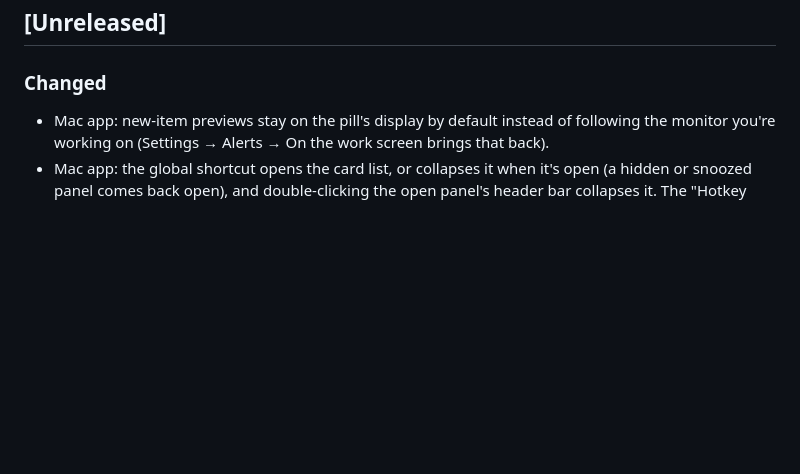
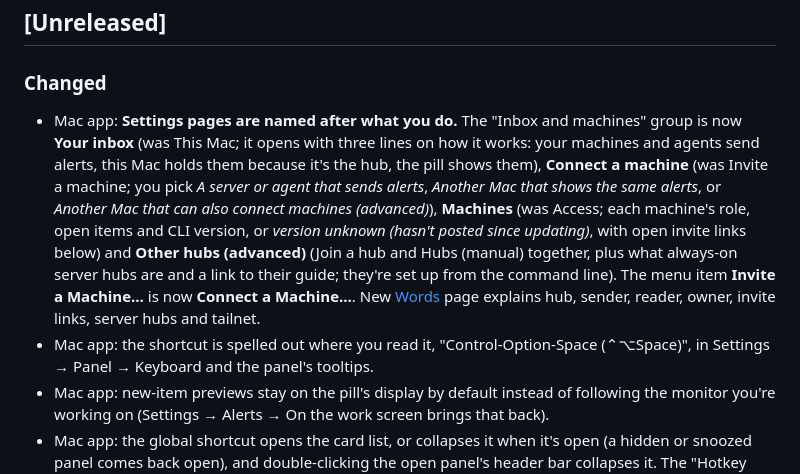
Before and after one commit to tayharris/needs-you, a Markdown page: CHANGELOG.md, the part around the change. Drawn GitHub-style; blank space fills up the shorter version.

Commit message:
changelog: Settings page names and the spelled-out shortcut

```diff
--- a/CHANGELOG.md
+++ b/CHANGELOG.md
@@ -6,6 +6,8 @@ All notable user-visible changes. Format: [Keep a Changelog](https://keepachange
 
 ### Changed
 
+- Mac app: **Settings pages are named after what you do.** The "Inbox and machines" group is now **Your inbox** (was This Mac; it opens with three lines on how it works: your machines and agents send alerts, this Mac holds them because it's the hub, the pill shows them), **Connect a machine** (was Invite a machine; you pick *A server or agent that sends alerts*, *Another Mac that shows the same alerts*, or *Another Mac that can also connect machines (advanced)*), **Machines** (was Access; each machine's role, open items and CLI version, or *version unknown (hasn't posted since updating)*, with open invite links below) and **Other hubs (advanced)** (Join a hub and Hubs (manual) together, plus what always-on server hubs are and a link to their guide; they're set up from the command line). The menu item **Invite a Machine…** is now **Connect a Machine…**. New [Words](docs/guides/concepts.md) page explains hub, sender, reader, owner, invite links, server hubs and tailnet.
+- Mac app: the shortcut is spelled out where you read it, "Control-Option-Space (⌃⌥Space)", in Settings → Panel → Keyboard and the panel's tooltips.
 - Mac app: new-item previews stay on the pill's display by default instead of following the monitor you're working on (Settings → Alerts → On the work screen brings that back).
 - Mac app: the global shortcut opens the card list, or collapses it when it's open (a hidden or snoozed panel comes back open), and double-clicking the open panel's header bar collapses it. The "Hotkey also opens the top card's first link" option is gone (change the shortcut in **Settings → Panel → Keyboard**).
 - Mac app: **Settings → Panel → Opacity** sets the collapsed pill and the open panel (and previews) separately, each with the pointer away and over it, down to 30%. Settings page titles now scroll with the page instead of being clipped under the title bar.
```
